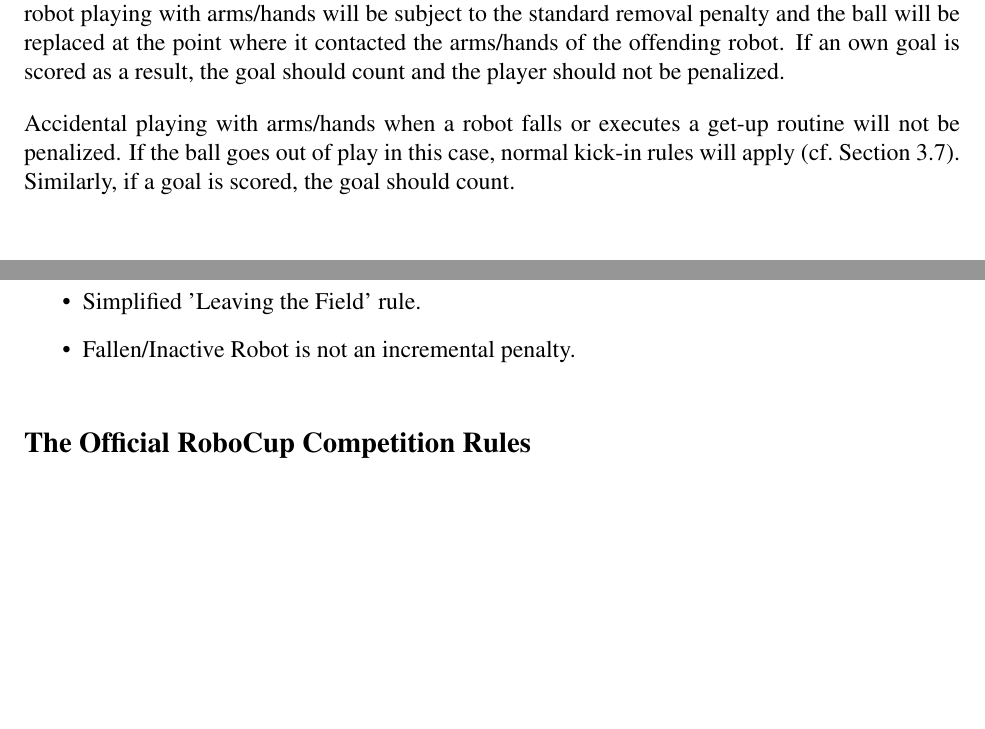
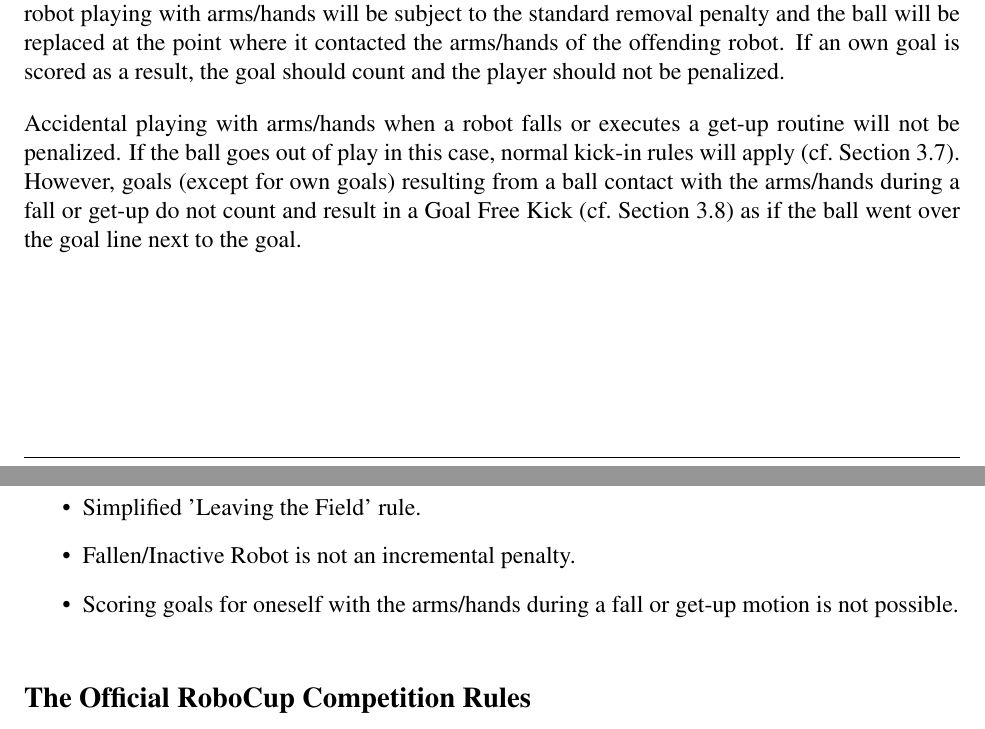
Before and after one commit to RoboCup-SPL/Rules, a LaTeX document (SPL-Rules.tex): two parts of pages 28 and 40 of 43, joined at a grey line, cut so that both start at the same text, the shorter picture padded with empty space. Compiled offline with pdfLaTeX.

Commit message:
Scoring goals for oneself with the arms/hands during a fall or get-up motion is not possible

```diff
--- a/SPL-Rules.tex
+++ b/SPL-Rules.tex
@@ -828,7 +828,7 @@
 
 Playing with arms/hands occurs when a field player (including a defender) or a goal keeper outside its own penalty box moves its arms/hands to touch the ball (except during a fall or get-up). A robot playing with arms/hands will be subject to the standard removal penalty and the ball will be replaced at the point where it contacted the arms/hands of the offending robot.  If an own goal is scored as a result, the goal should count and the player should not be penalized.
 
-Accidental playing with arms/hands when a robot falls or executes a get-up routine will not be penalized. If the ball goes out of play in this case, normal kick-in rules will apply (\cf Section~\ref{sec:kick_in}). Similarly, if a goal is scored, the goal should count.
+Accidental playing with arms/hands when a robot falls or executes a get-up routine will not be penalized. If the ball goes out of play in this case, normal kick-in rules will apply (\cf Section~\ref{sec:kick_in}). However, goals (except for own goals) resulting from a ball contact with the arms/hands during a fall or get-up do not count and result in a Goal Free Kick (\cf Section~\ref{sec:free_kick}) as if the ball went over the goal line next to the goal.
 
 \subsection{Leaving the Field}
 \label{sec:leaving_field}
@@ -1088,6 +1088,7 @@
   \item Removed 'Contact Between More Than 2 Robots' rule.
   \item Simplified 'Leaving the Field' rule.
   \item Fallen/Inactive Robot is not an incremental penalty.
+  \item Scoring goals for oneself with the arms/hands during a fall or get-up motion is not possible.
 \end{itemize}
 
 \subsection*{The Official RoboCup Competition Rules}
```
